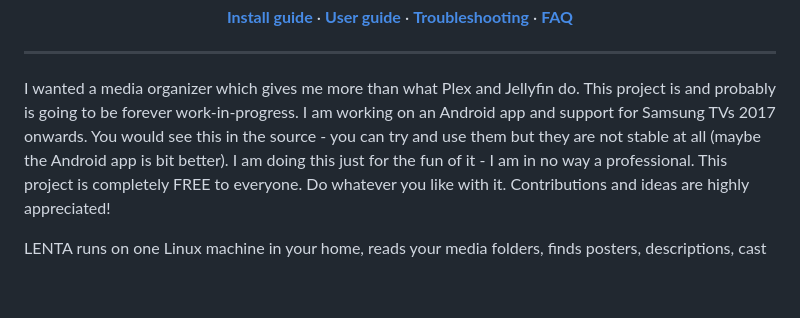
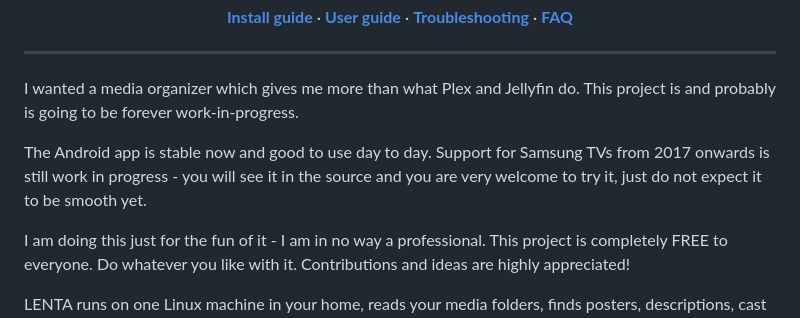
Before and after one commit to vladsavekovv/lenta, a Markdown page: README.md, the part around the change. Rendered like a GitHub page; blank space fills up the shorter version.

```diff
--- a/README.md
+++ b/README.md
@@ -27,7 +27,9 @@ https://github.com/user-attachments/assets/ecd20a9b-4fea-4781-9b54-c5688e15229c
 
 ---
 I wanted a media organizer which gives me more than what Plex and Jellyfin do. This project is and probably is going to be forever work-in-progress.
-I am working on an Android app and support for Samsung TVs 2017 onwards. You would see this in the source - you can try and use them but they are not stable at all (maybe the Android app is bit better).
+
+The Android app is stable now and good to use day to day. Support for Samsung TVs from 2017 onwards is still work in progress - you will see it in the source and you are very welcome to try it, just do not expect it to be smooth yet.
+
 I am doing this just for the fun of it - I am in no way a professional. This project is completely FREE to everyone. Do whatever you like with it. Contributions and ideas are highly appreciated!
 
 LENTA runs on one Linux machine in your home, reads your media folders, finds posters, descriptions,
```
